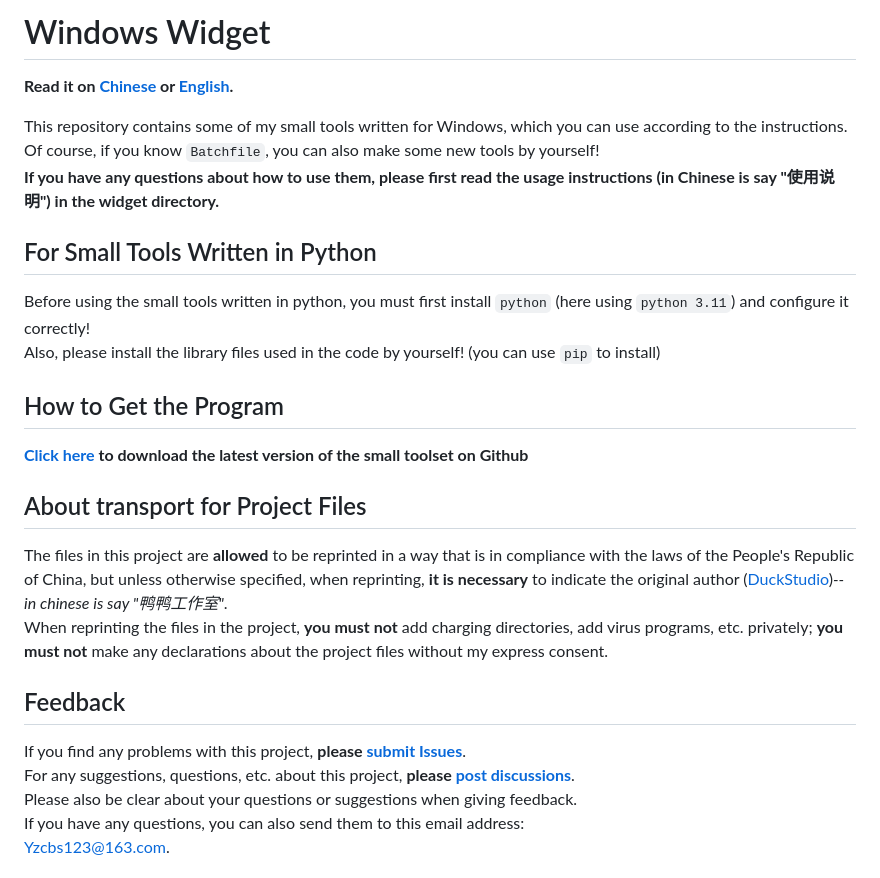
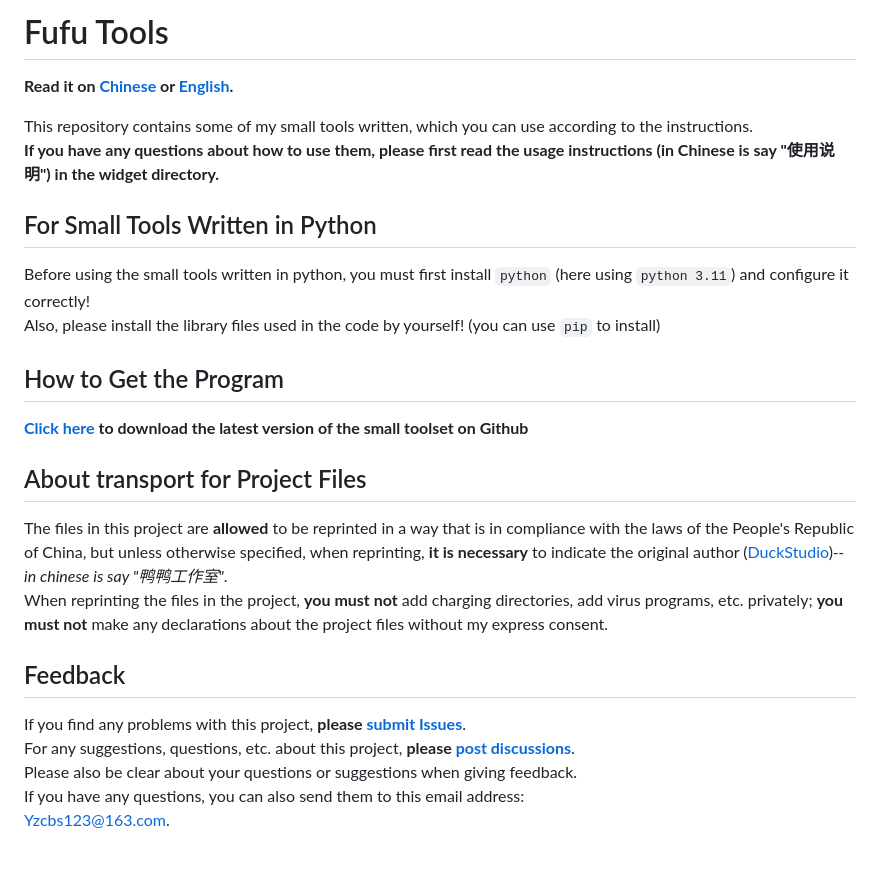
Before and after one commit to DuckDuckStudio/Fufu_Tools, a Markdown page: README-EN(UK).md, the part around one of its changes. Rendered like a GitHub page.

```diff
--- a/README-EN(UK).md
+++ b/README-EN(UK).md
@@ -1,2 +1,2 @@
-# Windows Widget
+# Fufu Tools
 
@@ -4,6 +4,5 @@
 
-This repository contains some of my small tools written for Windows, which you can use according to the instructions.<br>
-Of course, if you know `Batchfile`, you can also make some new tools by yourself!<br>
+This repository contains some of my small tools written, which you can use according to the instructions.<br>
 **If you have any questions about how to use them, please first read the usage instructions (in Chinese is say "使用说明") in the widget directory.**<br>
 
 ## For Small Tools Written in Python
```
Also changed, not shown: other parts of README-EN(UK).md (+5 -5 lines).
